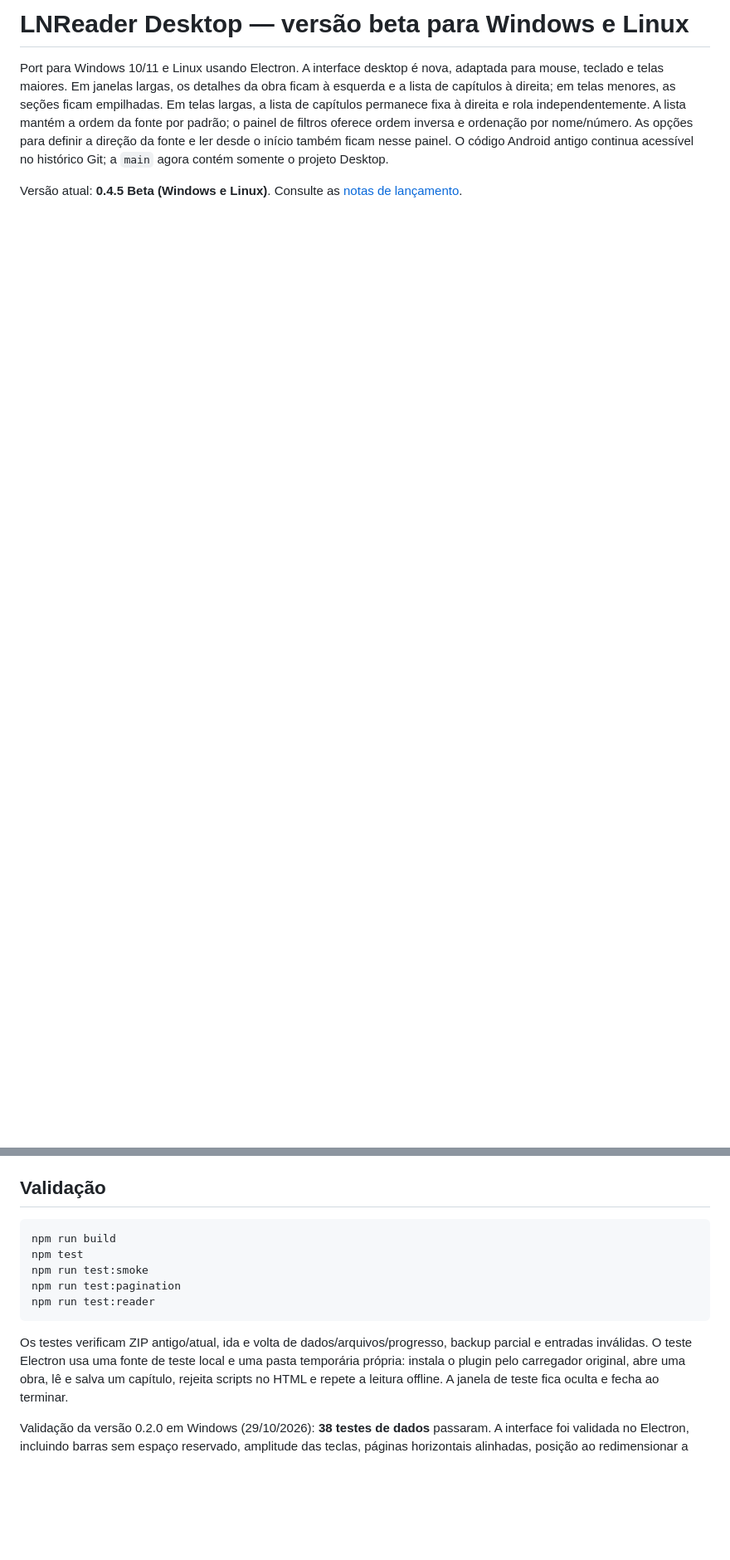
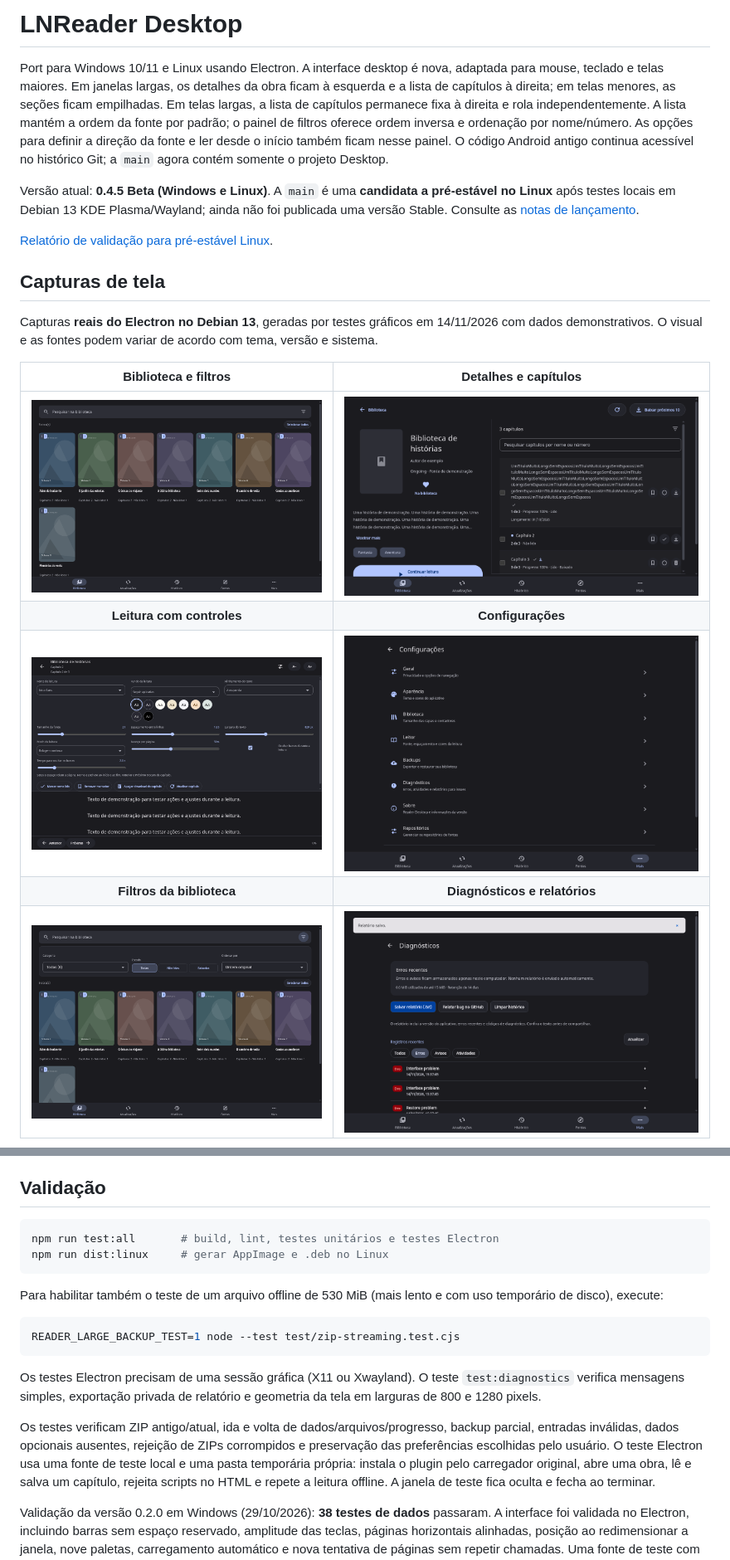
Before and after one commit to GuilhermeLourenceto/reader-desktop, a Markdown page: desktop/README.md, 2 parts joined by grey strips. Shown at 83% size. Rendered like a GitHub page; pictures changed too: desktop/docs/screenshots/desktop-diagnostics.png (added), desktop/docs/screenshots/desktop-filters.png (added), desktop/docs/screenshots/desktop-library.png; blank space fills up the shorter version.

Commit message:
docs(desktop): document Linux pre-stable validation and add current screenshots [skip ci]

````diff
--- a/desktop/README.md
+++ b/desktop/README.md
@@ -1,4 +1,4 @@
-# LNReader Desktop — versão beta para Windows e Linux
+# LNReader Desktop
 
 Port para Windows 10/11 e Linux usando Electron. A interface desktop é nova,
 adaptada para mouse, teclado e telas maiores. Em janelas largas, os detalhes da
@@ -9,4 +9,19 @@ o painel de filtros oferece ordem inversa e ordenação por nome/número.
 As opções para definir a direção
 da fonte e ler desde o início também ficam nesse painel. O código Android antigo continua acessível no histórico Git; a `main` agora contém somente o projeto Desktop.
 
-Versão atual: **0.4.5 Beta (Windows e Linux)**. Consulte as [notas de lançamento](docs/RELEASE_NOTES_0.4.5.md).
+Versão atual: **0.4.5 Beta (Windows e Linux)**. A `main` é uma **candidata a pré-estável no Linux** após testes locais em Debian 13 KDE Plasma/Wayland; ainda não foi publicada uma versão Stable. Consulte as [notas de lançamento](docs/RELEASE_NOTES_0.4.5.md).
+
+[Relatório de validação para pré-estável Linux](docs/PREESTAVEL-LINUX.md).
+
+## Capturas de tela
+
+Capturas **reais do Electron no Debian 13**, geradas por testes gráficos em 14/11/2026 com dados demonstrativos. O visual e as fontes podem variar de acordo com tema, versão e sistema.
+
+| Biblioteca e filtros | Detalhes e capítulos |
+| :---: | :---: |
+| ![Biblioteca do Reader Desktop com capas, filtros e navegação](docs/screenshots/desktop-library.png) | ![Detalhes de uma obra e capítulos em duas colunas](docs/screenshots/desktop-novel.png) |
+| **Leitura com controles** | **Configurações** |
+| ![Leitor do Reader Desktop e controles de leitura](docs/screenshots/desktop-reader.png) | ![Tela de configurações](docs/screenshots/desktop-settings.png) |
+| **Filtros da biblioteca** | **Diagnósticos e relatórios** |
+| ![Filtros de categoria, estado e ordenação](docs/screenshots/desktop-filters.png) | ![Erros recentes, exportação de relatório e histórico](docs/screenshots/desktop-diagnostics.png) |
+
@@ -279,15 +311,24 @@ Mantenha a pasta `content/` junto desses arquivos; os índices novos dependem de
 ## Validação
 
 ```sh
-npm run build
-npm test
-npm run test:smoke
-npm run test:pagination
-npm run test:reader
+npm run test:all       # build, lint, testes unitários e testes Electron
+npm run dist:linux     # gerar AppImage e .deb no Linux
 ```
 
+Para habilitar também o teste de um arquivo offline de 530 MiB (mais lento e com
+uso temporário de disco), execute:
+
+```sh
+READER_LARGE_BACKUP_TEST=1 node --test test/zip-streaming.test.cjs
+```
+
+Os testes Electron precisam de uma sessão gráfica (X11 ou Xwayland). O teste
+`test:diagnostics` verifica mensagens simples, exportação privada de relatório
+e geometria da tela em larguras de 800 e 1280 pixels.
+
 Os testes verificam ZIP antigo/atual, ida e volta de dados/arquivos/progresso,
-backup parcial e entradas inválidas. O teste Electron usa uma fonte de teste
+backup parcial, entradas inválidas, dados opcionais ausentes, rejeição de ZIPs
+corrompidos e preservação das preferências escolhidas pelo usuário. O teste Electron usa uma fonte de teste
 local e uma pasta temporária própria: instala o plugin pelo carregador original,
 abre uma obra, lê e salva um capítulo, rejeita scripts no HTML e repete a leitura
 offline. A janela de teste fica oculta e fecha ao terminar.
````
Also changed, not shown: other parts of desktop/README.md (+27 -10 lines), desktop/CHANGELOG.md (+2 -0 lines), desktop/docs/PREESTAVEL-LINUX.md (added, +53 -0 lines).
